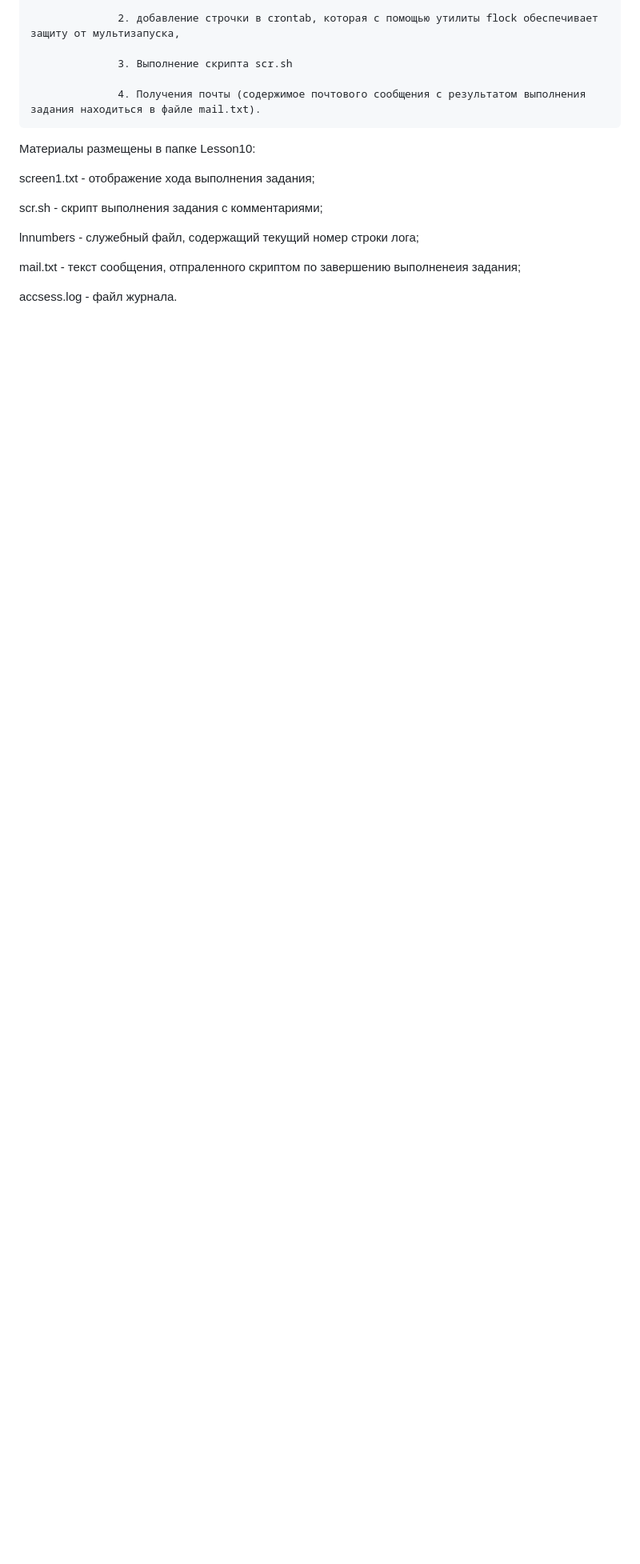
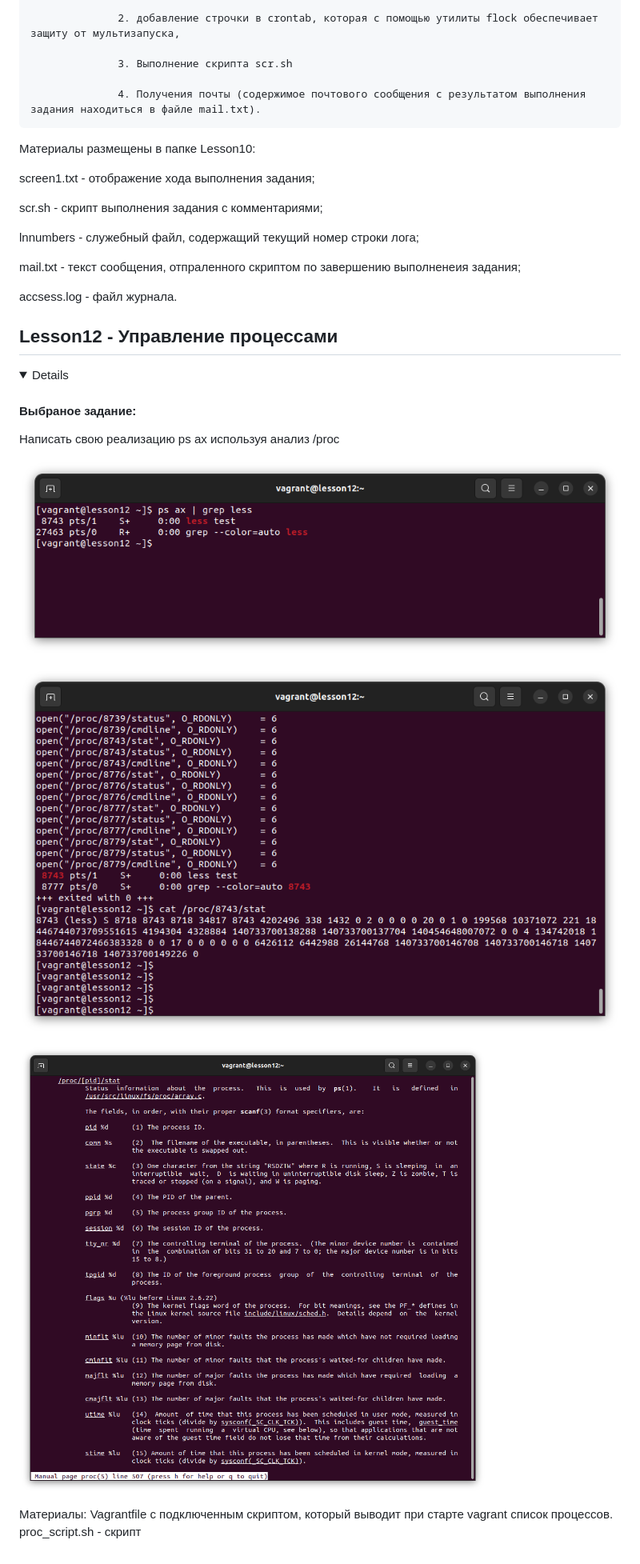
Before and after one commit to ms1969/otus_linux_adv, a Markdown page: README.md, the part around the change. Shown at 80% size. Rendered like a GitHub page; folded sections open; blank space fills up the shorter version.

```diff
--- a/README.md
+++ b/README.md
@@ -432,3 +432,29 @@ mail.txt - текст сообщения, отпраленного скрипт
 accsess.log - файл журнала.
 
 </details>
+
+## Lesson12 - Управление процессами
+
+<details>
+
+#### Выбраное заданиe:
+Написать свою реализацию ps ax используя анализ /proc
+
+
+![Image 1](lesson12/1.png)
+
+
+
+
+![Image 2](lesson12/2.png)
+
+
+![Image 3](lesson12/man_proc.png)
+
+Материалы:
+Vagrantfile c подключенным скриптом, который выводит при старте vagrant список процессов.
+proc_script.sh - скрипт
+
+
+
+</details>
```
